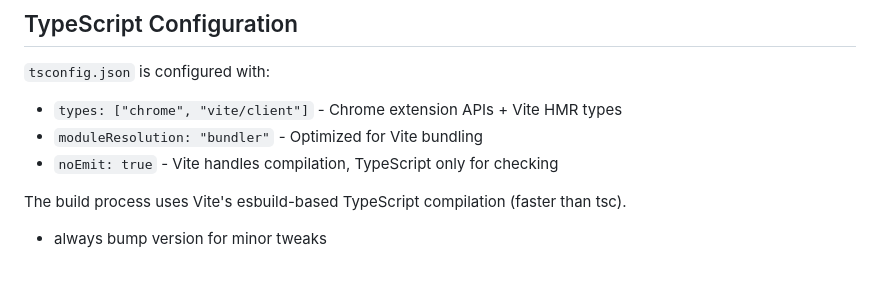
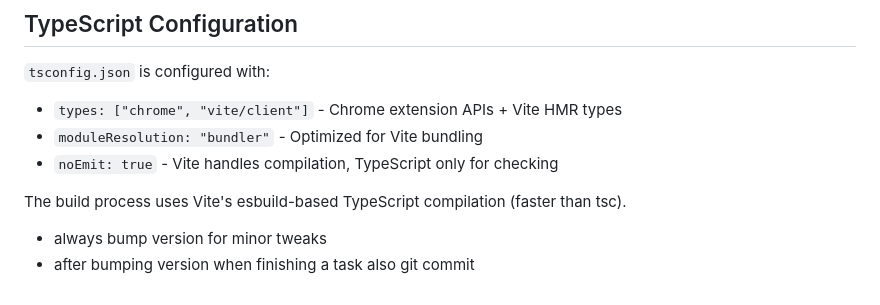
Before and after one commit to jeanlucaslima/hnjltheme, a Markdown page: CLAUDE.md, the part around the change. GitHub-like rendering.

Commit message:
Update CLAUDE.md with commit workflow reminder
🤖 Generated with [Claude Code](https://claude.com/claude-code)

Co-Authored-By: Claude <noreply@anthropic.com>

```diff
--- a/CLAUDE.md
+++ b/CLAUDE.md
@@ -160,3 +160,4 @@ Use `chrome.storage.local` for:
 
 The build process uses Vite's esbuild-based TypeScript compilation (faster than tsc).
 - always bump version for minor tweaks
+- after bumping version when finishing a task also git commit
```
